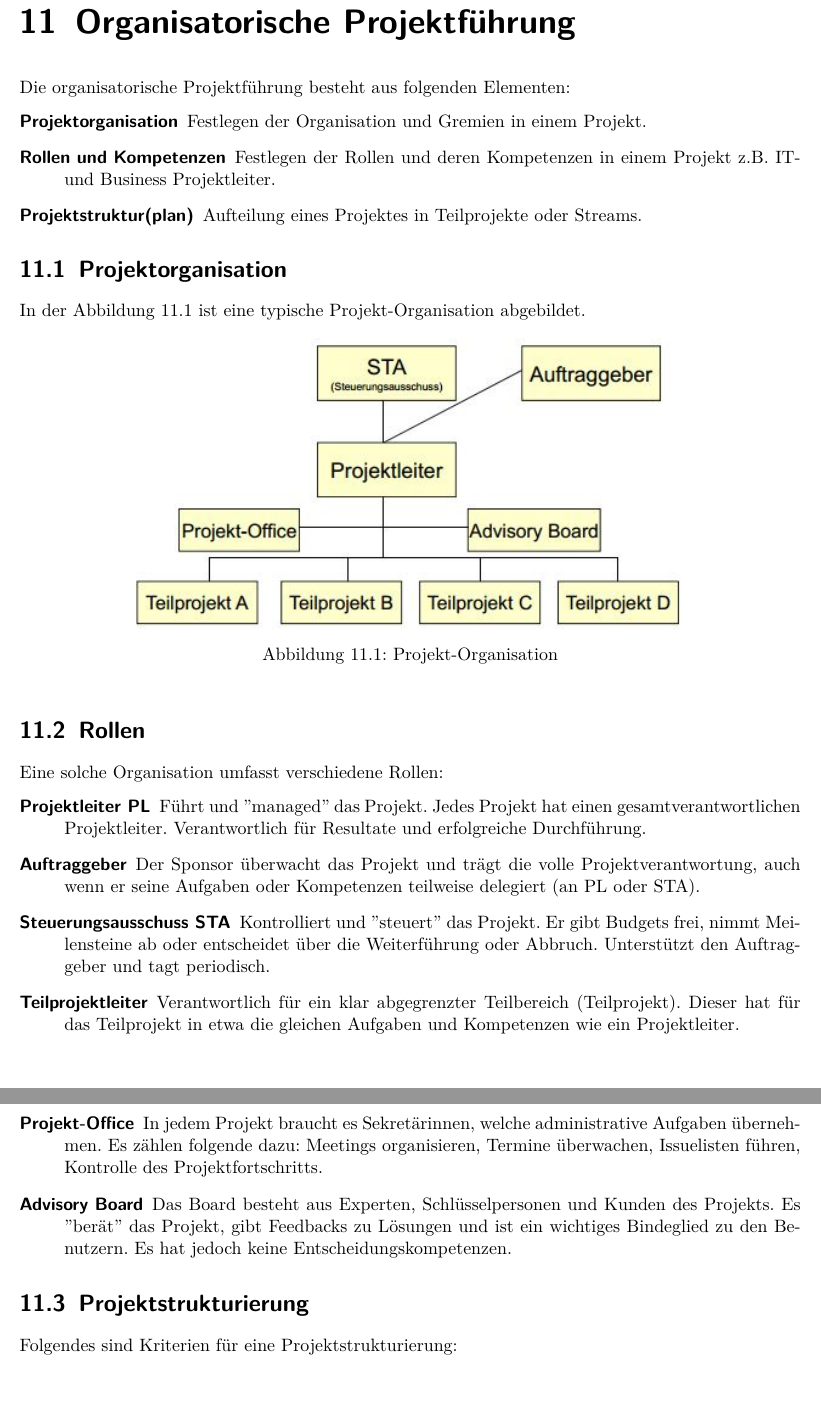
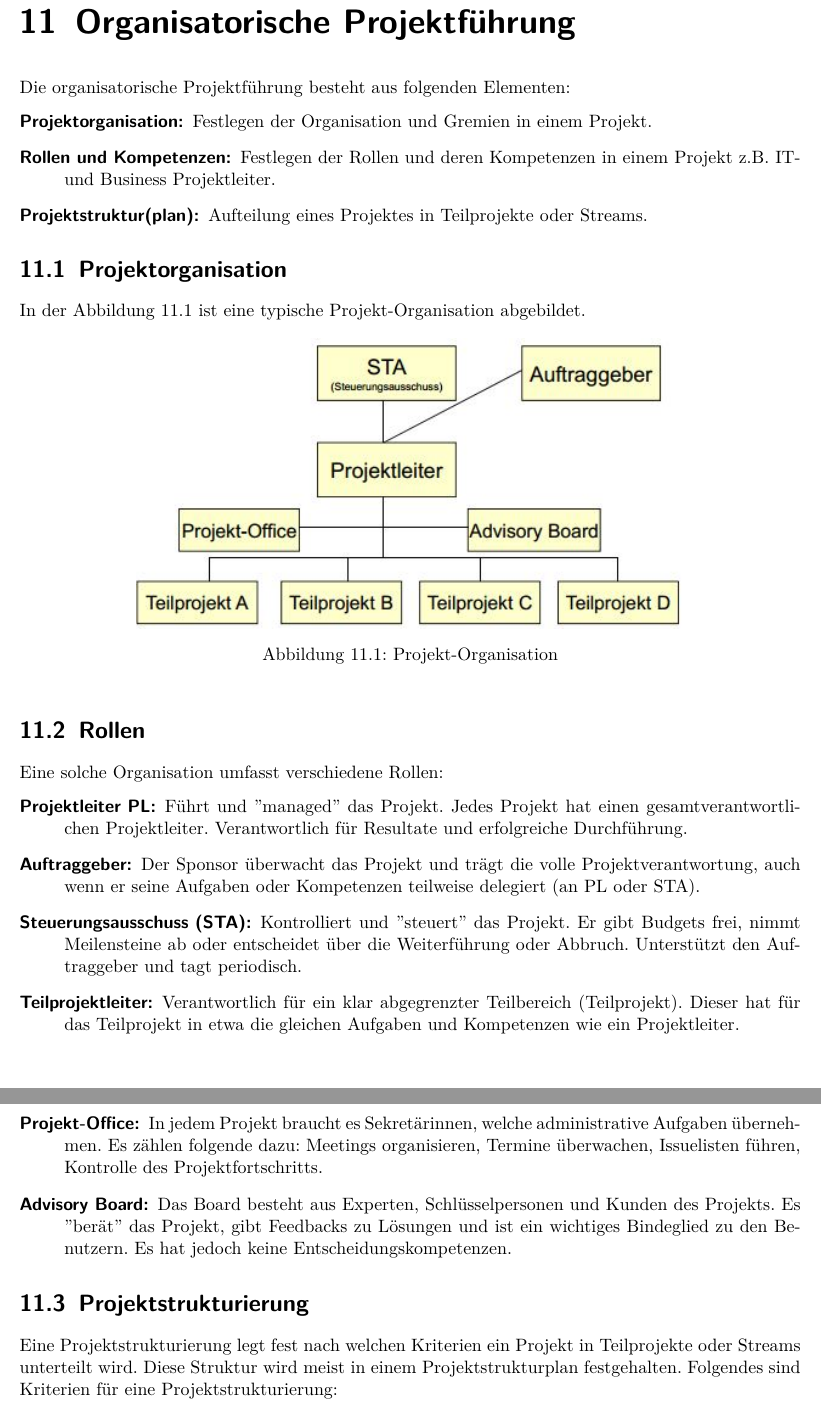
Before and after one commit to studentbox/zusammenfassung-itpmf, a LaTeX thesis (Zusammenfassung_ITPMF_15FS.tex, which reads organisatorische-projektfuehrung.tex): two parts of pages 24 and 25 of 44, joined at a grey line, cut so that both start at the same text, the shorter picture padded with empty space. Compiled offline with pdfLaTeX.

Commit message:
Organisatorische Projektführung korrigiert Close # 28

```diff
--- a/organisatorische-projektfuehrung.tex
+++ b/organisatorische-projektfuehrung.tex
@@ -2,9 +2,9 @@
 
 Die organisatorische Projektführung besteht aus folgenden Elementen:
 \begin{description}
-	\item[Projektorganisation] Festlegen der Organisation und Gremien in einem Projekt.
-	\item[Rollen und Kompetenzen] Festlegen der Rollen und deren Kompetenzen in einem Projekt z.B. IT- und Business Projektleiter.
-	\item[Projektstruktur(plan)] Aufteilung eines Projektes in Teilprojekte oder Streams.
+	\item[Projektorganisation:] Festlegen der Organisation und Gremien in einem Projekt.
+	\item[Rollen und Kompetenzen:] Festlegen der Rollen und deren Kompetenzen in einem Projekt z.B. IT- und Business Projektleiter.
+	\item[Projektstruktur(plan):] Aufteilung eines Projektes in Teilprojekte oder Streams.
 \end{description}
 
 \section{Projektorganisation}
@@ -20,17 +20,17 @@ In der Abbildung \ref{fig:projekt-organisation} ist eine typische Projekt-Organi
 \section{Rollen}
 Eine solche Organisation umfasst verschiedene Rollen:
 \begin{description}
-	\item[Projektleiter PL] Führt und ''managed'' das Projekt. Jedes Projekt hat einen gesamtverantwortlichen Projektleiter. Verantwortlich für Resultate und erfolgreiche Durchführung.
-	\item[Auftraggeber] Der Sponsor überwacht das Projekt und trägt die volle Projektverantwortung, auch wenn er seine Aufgaben oder Kompetenzen teilweise delegiert (an PL oder STA).
-	\item[Steuerungsausschuss STA] Kontrolliert und ''steuert'' das Projekt. Er gibt Budgets frei, nimmt Meilensteine ab oder entscheidet über die Weiterführung oder Abbruch. Unterstützt den Auftraggeber und tagt periodisch.
-	\item[Teilprojektleiter] Verantwortlich für ein klar abgegrenzter Teilbereich (Teilprojekt). Dieser hat für das Teilprojekt in etwa die gleichen Aufgaben und Kompetenzen wie ein Projektleiter.
-	\item[Projekt-Office] In jedem Projekt braucht es Sekretärinnen, welche administrative Aufgaben übernehmen. Es zählen folgende dazu: Meetings organisieren, Termine überwachen, Issuelisten führen, Kontrolle des Projektfortschritts.
-	\item[Advisory Board] Das Board besteht aus Experten, Schlüsselpersonen und Kunden des Projekts. Es ''berät'' das Projekt, gibt Feedbacks zu Lösungen und ist ein wichtiges Bindeglied zu den Benutzern. Es hat jedoch keine Entscheidungskompetenzen.
+	\item[Projektleiter PL:] Führt und ''managed'' das Projekt. Jedes Projekt hat einen gesamtverantwortlichen Projektleiter. Verantwortlich für Resultate und erfolgreiche Durchführung.
+	\item[Auftraggeber:] Der Sponsor überwacht das Projekt und trägt die volle Projektverantwortung, auch wenn er seine Aufgaben oder Kompetenzen teilweise delegiert (an PL oder STA).
+	\item[Steuerungsausschuss (STA):] Kontrolliert und ''steuert'' das Projekt. Er gibt Budgets frei, nimmt Meilensteine ab oder entscheidet über die Weiterführung oder Abbruch. Unterstützt den Auftraggeber und tagt periodisch.
+	\item[Teilprojektleiter:] Verantwortlich für ein klar abgegrenzter Teilbereich (Teilprojekt). Dieser hat für das Teilprojekt in etwa die gleichen Aufgaben und Kompetenzen wie ein Projektleiter.
+	\item[Projekt-Office:] In jedem Projekt braucht es Sekretärinnen, welche administrative Aufgaben übernehmen. Es zählen folgende dazu: Meetings organisieren, Termine überwachen, Issuelisten führen, Kontrolle des Projektfortschritts.
+	\item[Advisory Board:] Das Board besteht aus Experten, Schlüsselpersonen und Kunden des Projekts. Es ''berät'' das Projekt, gibt Feedbacks zu Lösungen und ist ein wichtiges Bindeglied zu den Benutzern. Es hat jedoch keine Entscheidungskompetenzen.
 \end{description}
 
 \section{Projektstrukturierung}
 \label{sec:projektstrukturierung}
-Folgendes sind Kriterien für eine Projektstrukturierung:
+Eine Projektstrukturierung legt fest nach welchen Kriterien ein Projekt in Teilprojekte oder Streams unterteilt wird. Diese Struktur wird meist in einem Projektstrukturplan festgehalten. Folgendes sind Kriterien für eine Projektstrukturierung:
 \begin{itemize}
 	\item Grösse und Komplexität des Projektes
 	\item Ausrichtung nach Resultaten oder Phasen
```
